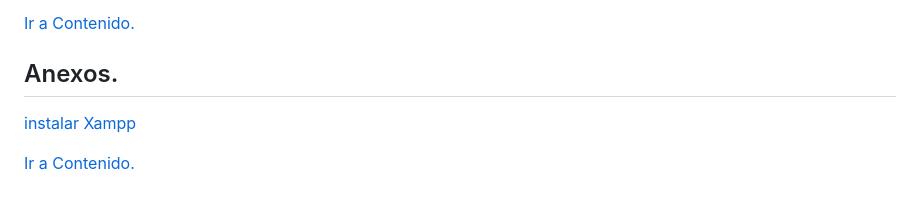
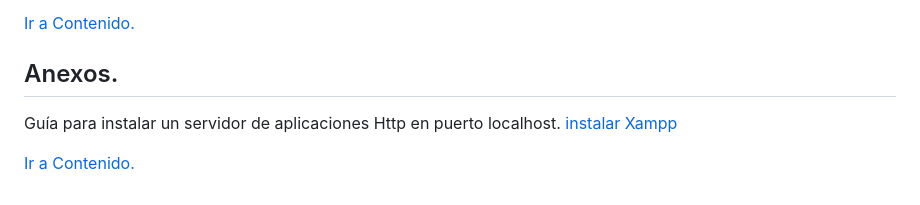
Before and after one commit to miRepositorioGit/Biblioteca, a Markdown page: README.md, the part around the change. Rendered like a GitHub page.

Commit message:
actualizo ReadMe.md

```diff
--- a/README.md
+++ b/README.md
@@ -115,7 +115,8 @@ https://mcazorla.gitbooks.io/programacion-en-el-servidor/content/patrones_de_dis
 
 <a id='anexos'></a>
 ## Anexos.
+
+Guía para instalar un servidor de aplicaciones Http en puerto localhost.
 [instalar Xampp](https://github.com/miRepositorioGit/Biblioteca/blob/main/anexos/instalacionConfiguracionXampp_V120.pdf "Guía para instalar Xampp.")
 
-
 <a href="#contents">Ir a Contenido.</a>
```
